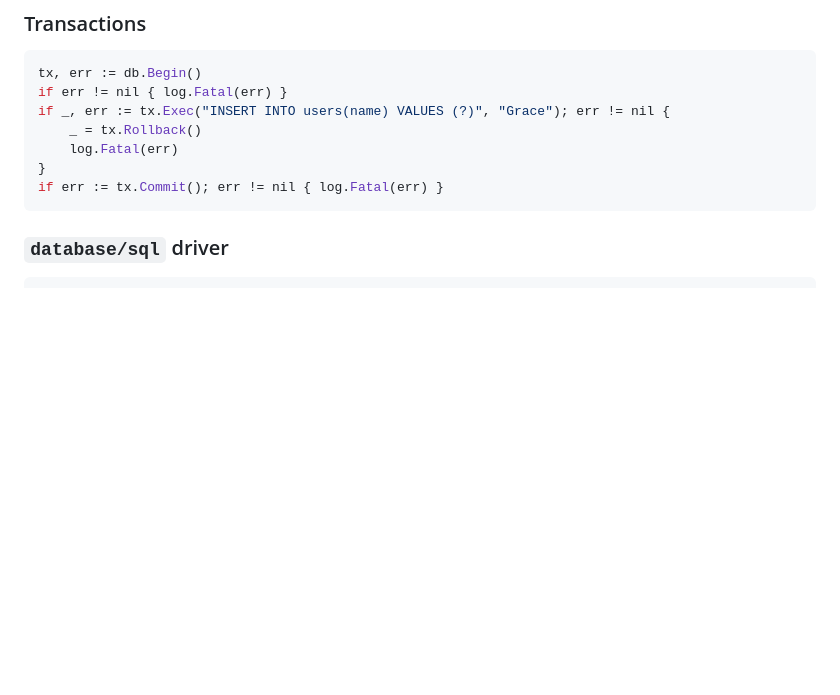
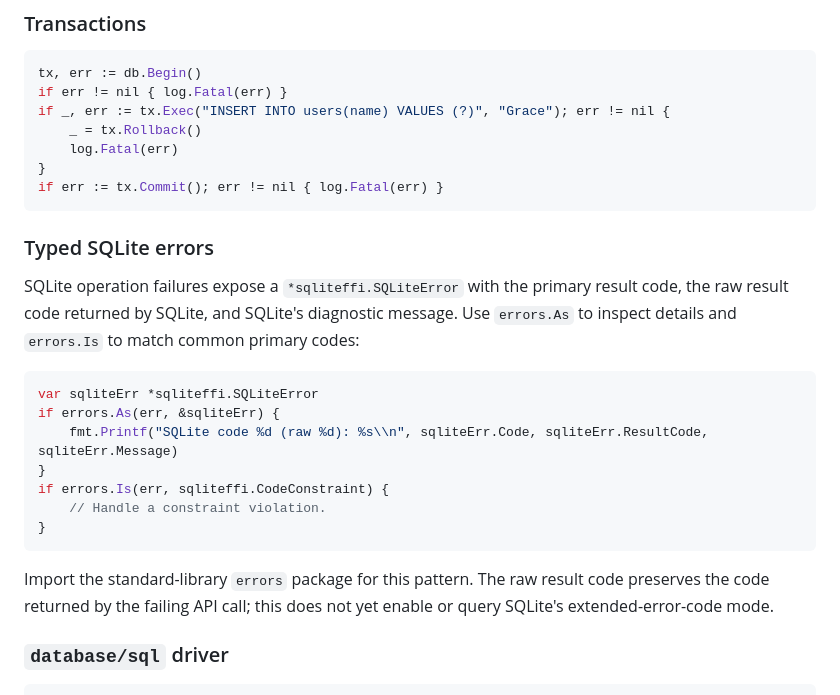
Before and after one commit to Aswanidev-vs/gosqlite-ffi, a Markdown page: README.md, the part around the change. Drawn GitHub-style; blank space fills up the shorter version.

Commit message:
docs: document typed SQLite errors

````diff
--- a/README.md
+++ b/README.md
@@ -90,6 +90,22 @@ if _, err := tx.Exec("INSERT INTO users(name) VALUES (?)", "Grace"); err != nil
 }
 if err := tx.Commit(); err != nil { log.Fatal(err) }
 ```
+
+### Typed SQLite errors
+
+SQLite operation failures expose a `*sqliteffi.SQLiteError` with the primary result code, the raw result code returned by SQLite, and SQLite's diagnostic message. Use `errors.As` to inspect details and `errors.Is` to match common primary codes:
+
+```go
+var sqliteErr *sqliteffi.SQLiteError
+if errors.As(err, &sqliteErr) {
+    fmt.Printf("SQLite code %d (raw %d): %s\\n", sqliteErr.Code, sqliteErr.ResultCode, sqliteErr.Message)
+}
+if errors.Is(err, sqliteffi.CodeConstraint) {
+    // Handle a constraint violation.
+}
+```
+
+Import the standard-library `errors` package for this pattern. The raw result code preserves the code returned by the failing API call; this does not yet enable or query SQLite's extended-error-code mode.
 
 ### `database/sql` driver
 
````
